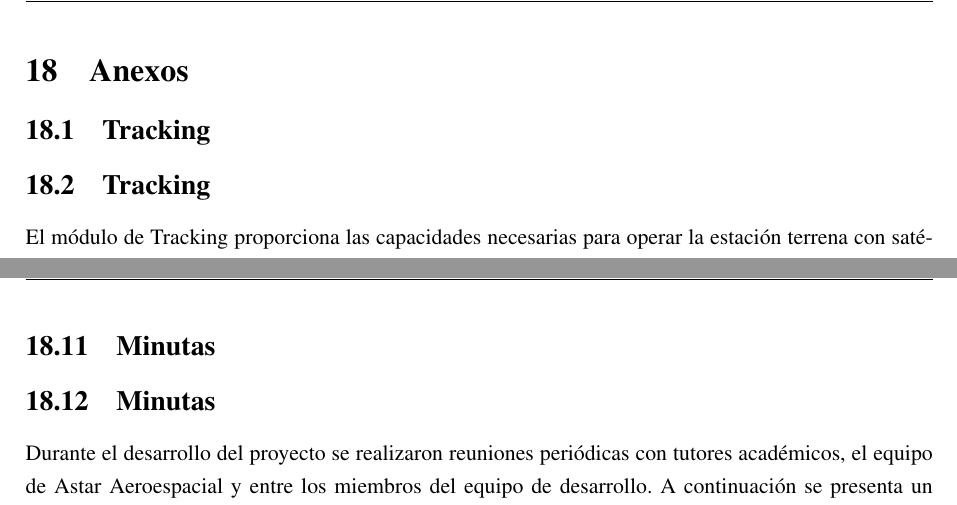
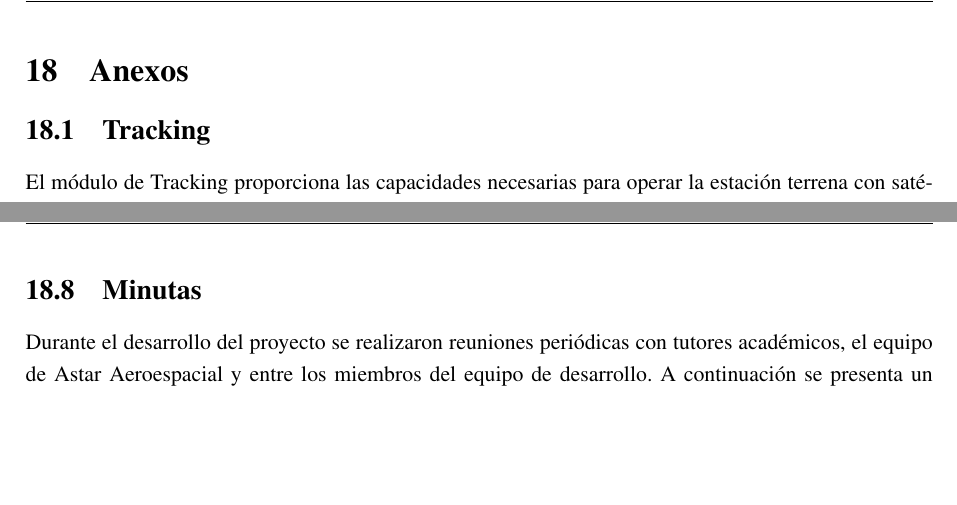
Before and after one commit to AstarAeroespacial/rustar-reports, a LaTeX document (report/main.tex, which reads report/sections/annexes/minutas.tex, report/sections/annexes/tracking.tex): two parts of pages 55 and 67 of 81, joined at a grey line, cut so that both start at the same text, the shorter picture padded with empty space. Compiled offline with pdfLaTeX.

Commit message:
remove titulos duplicados

```diff
--- a/report/sections/annexes/minutas.tex
+++ b/report/sections/annexes/minutas.tex
@@ -1,6 +1,3 @@
-\subsection{Minutas}
-\label{sec:minutas}
-
 Durante el desarrollo del proyecto se realizaron reuniones periódicas con tutores académicos, el equipo de Astar Aeroespacial y entre los miembros del equipo de desarrollo. A continuación se presenta un resumen de todas las reuniones realizadas y sus minutas completas.
 
 \subsubsection{Resumen de reuniones}
--- a/report/sections/annexes/tracking.tex
+++ b/report/sections/annexes/tracking.tex
@@ -1,7 +1,5 @@
-\subsection{Tracking}
-\label{sec:tracking}
+El módulo de Tracking proporciona las capacidades necesarias para operar la estación terrena con satélites a partir de su \gls{tle} (\gls{twolineelement}). Sus funciones principales son:
 
-El módulo de Tracking proporciona las capacidades necesarias para operar la estación terrena con satélites a partir de su \gls{tle} (\gls{twolineelement}). Sus funciones principales son:
 \begin{itemize}
 \item Calcular la posición y velocidad del satélite en un instante dado.
 \item Obtener acimut y elevación para orientar la antena y seguir al satélite durante un pase.
```
Also changed, not shown: report/sections/annexes/hdlc.tex (+0 -2 lines), report/sections/annexes/repositorios.tex (+0 -2 lines).
